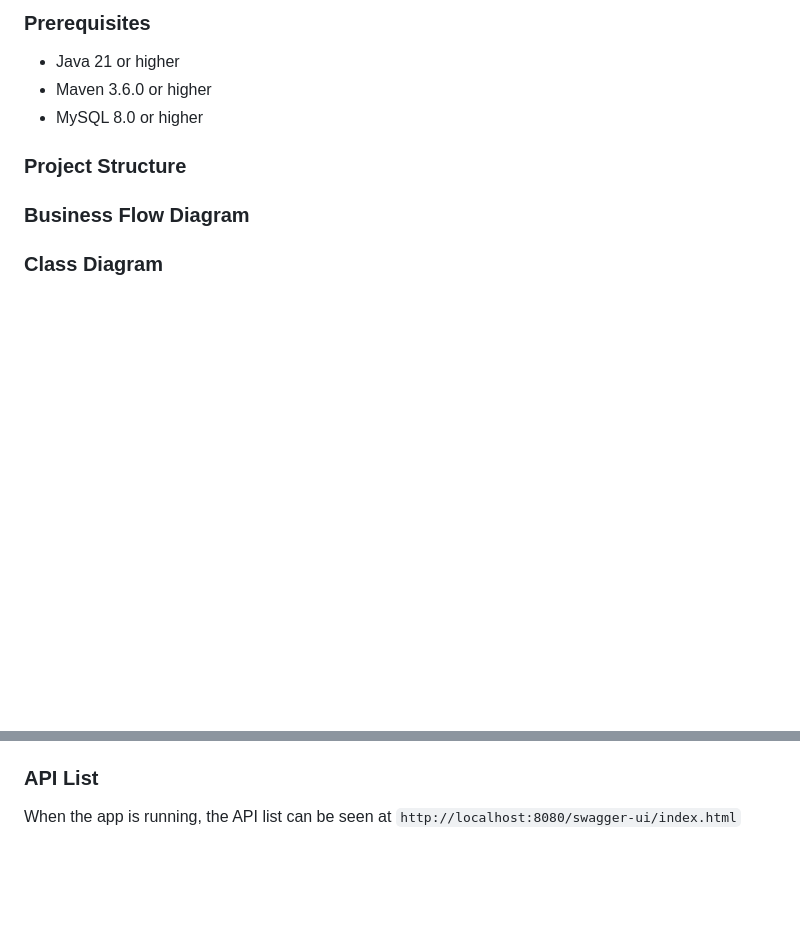
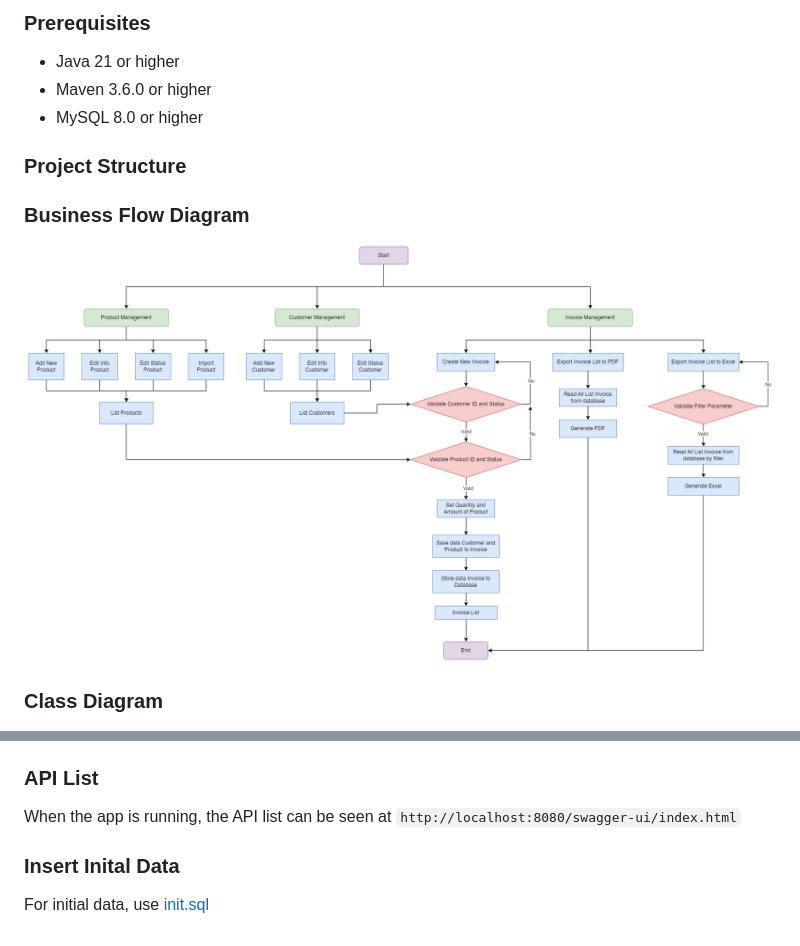
Before and after one commit to affandyfandy/MidtermExamGroup01, a Markdown page: README.md, 2 parts joined by grey strips. Rendered like a GitHub page; pictures changed too: img_1.png (added); blank space fills up the shorter version.

Commit message:
feat: data initialization and excel example

```diff
--- a/README.md
+++ b/README.md
@@ -20,7 +20,7 @@ This project is a simple web application built using Spring Boot for managing cu
 
 
 ### Business Flow Diagram
-
+![img_1.png](img_1.png)
 
 ### Class Diagram
 ![img.png](img.png)
@@ -32,3 +32,6 @@ This project is a simple web application built using Spring Boot for managing cu
 
 ### API List
 When the app is running, the API list can be seen at `http://localhost:8080/swagger-ui/index.html`
+
+### Insert Inital Data
+For initial data, use [init.sql](file%2Finit.sql)
```
Also changed, not shown: 2 other files.
